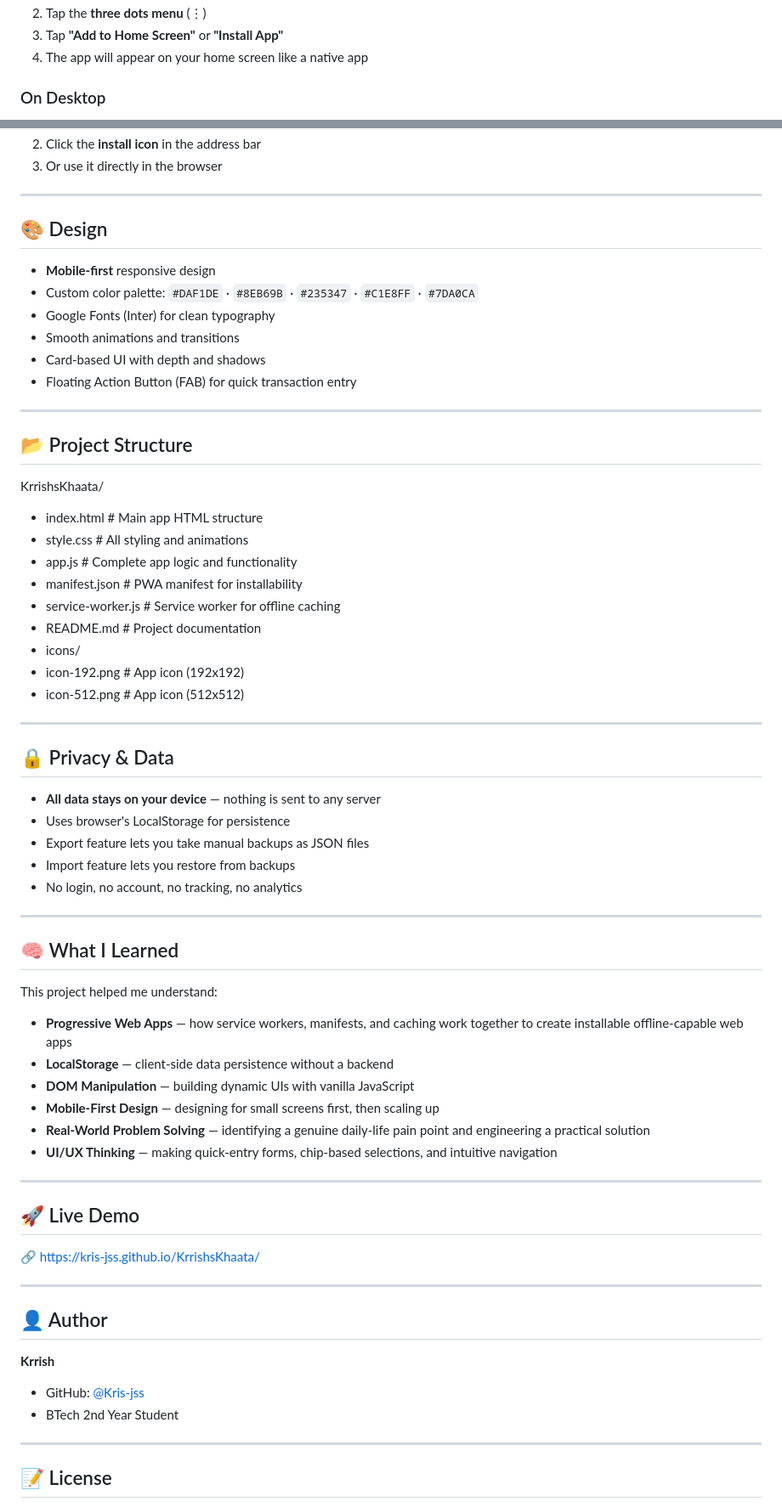
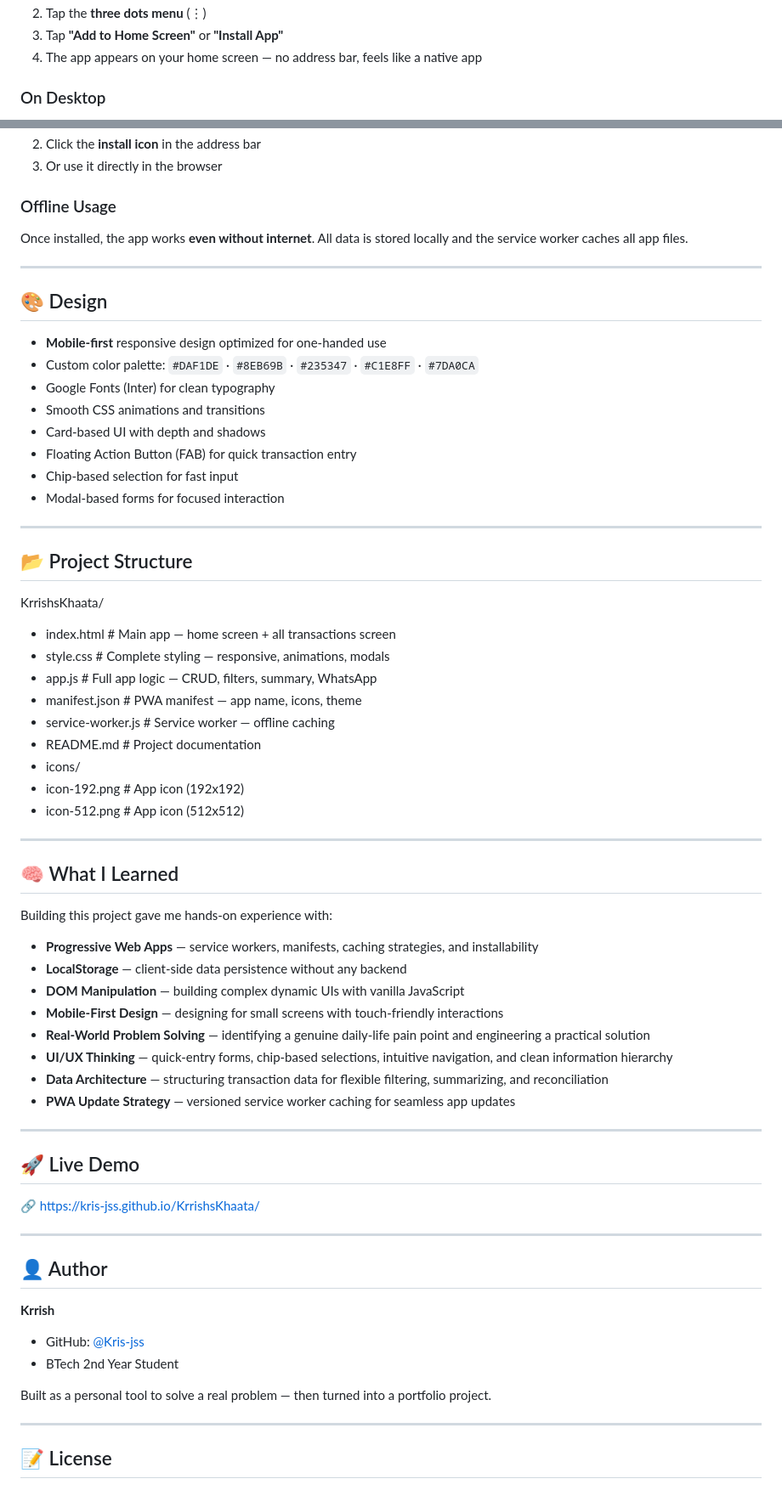
Before and after one commit to Kris-jss/KrrishsKhaata, a Markdown page: README.md, 2 parts joined by grey strips. Shown at 85% size. GitHub-like rendering.

```diff
--- a/README.md
+++ b/README.md
@@ -79,5 +127,5 @@ The entire app runs in the browser using only web standards — making it lightw
 2. Tap the **three dots menu** (⋮)
 3. Tap **"Add to Home Screen"** or **"Install App"**
-4. The app will appear on your home screen like a native app
+4. The app appears on your home screen — no address bar, feels like a native app
 
 ### On Desktop
@@ -85,54 +133,50 @@ The entire app runs in the browser using only web standards — making it lightw
 2. Click the **install icon** in the address bar
 3. Or use it directly in the browser
+
+### Offline Usage
+Once installed, the app works **even without internet**. All data is stored locally and the service worker caches all app files.
 
 ---
 
 ## 🎨 Design
 
-- **Mobile-first** responsive design
+- **Mobile-first** responsive design optimized for one-handed use
 - Custom color palette: `#DAF1DE` · `#8EB69B` · `#235347` · `#C1E8FF` · `#7DA0CA`
 - Google Fonts (Inter) for clean typography
-- Smooth animations and transitions
+- Smooth CSS animations and transitions
 - Card-based UI with depth and shadows
 - Floating Action Button (FAB) for quick transaction entry
+- Chip-based selection for fast input
+- Modal-based forms for focused interaction
 
 ---
 
 ## 📂 Project Structure
-
 KrrishsKhaata/
-- index.html # Main app HTML structure
-- style.css # All styling and animations
-- app.js # Complete app logic and functionality
-- manifest.json # PWA manifest for installability
-- service-worker.js # Service worker for offline caching
+- index.html # Main app — home screen + all transactions screen
+- style.css # Complete styling — responsive, animations, modals
+- app.js # Full app logic — CRUD, filters, summary, WhatsApp
+- manifest.json # PWA manifest — app name, icons, theme
+- service-worker.js # Service worker — offline caching
 - README.md # Project documentation
 - icons/
 - icon-192.png # App icon (192x192)
 - icon-512.png # App icon (512x512)
 
-
----
-
-## 🔒 Privacy & Data
-
-- **All data stays on your device** — nothing is sent to any server
-- Uses browser's LocalStorage for persistence
-- Export feature lets you take manual backups as JSON files
-- Import feature lets you restore from backups
-- No login, no account, no tracking, no analytics
-
 ---
 
 ## 🧠 What I Learned
 
-This project helped me understand:
-- **Progressive Web Apps** — how service workers, manifests, and caching work together to create installable offline-capable web apps
-- **LocalStorage** — client-side data persistence without a backend
-- **DOM Manipulation** — building dynamic UIs with vanilla JavaScript
-- **Mobile-First Design** — designing for small screens first, then scaling up
+Building this project gave me hands-on experience with:
+
+- **Progressive Web Apps** — service workers, manifests, caching strategies, and installability
+- **LocalStorage** — client-side data persistence without any backend
+- **DOM Manipulation** — building complex dynamic UIs with vanilla JavaScript
+- **Mobile-First Design** — designing for small screens with touch-friendly interactions
 - **Real-World Problem Solving** — identifying a genuine daily-life pain point and engineering a practical solution
-- **UI/UX Thinking** — making quick-entry forms, chip-based selections, and intuitive navigation
+- **UI/UX Thinking** — quick-entry forms, chip-based selections, intuitive navigation, and clean information hierarchy
+- **Data Architecture** — structuring transaction data for flexible filtering, summarizing, and reconciliation
+- **PWA Update Strategy** — versioned service worker caching for seamless app updates
 
 ---
 
@@ -148,6 +192,8 @@ This project helped me understand:
 - GitHub: [@Kris-jss](https://github.com/Kris-jss)
 - BTech 2nd Year Student
 
+Built as a personal tool to solve a real problem — then turned into a portfolio project.
+
 ---
 
 ## 📝 License
```
Also changed, not shown: other parts of README.md (+74 -26 lines).
